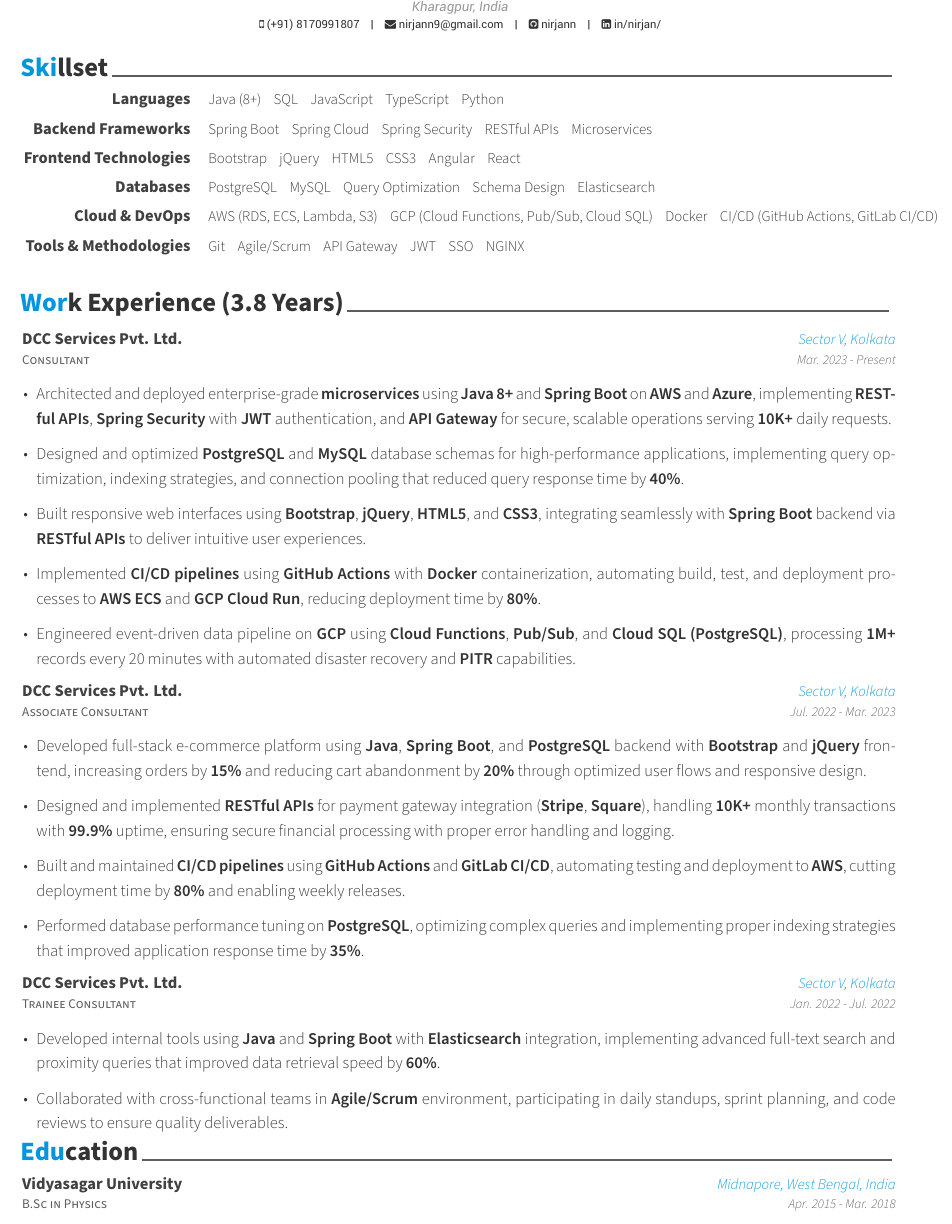
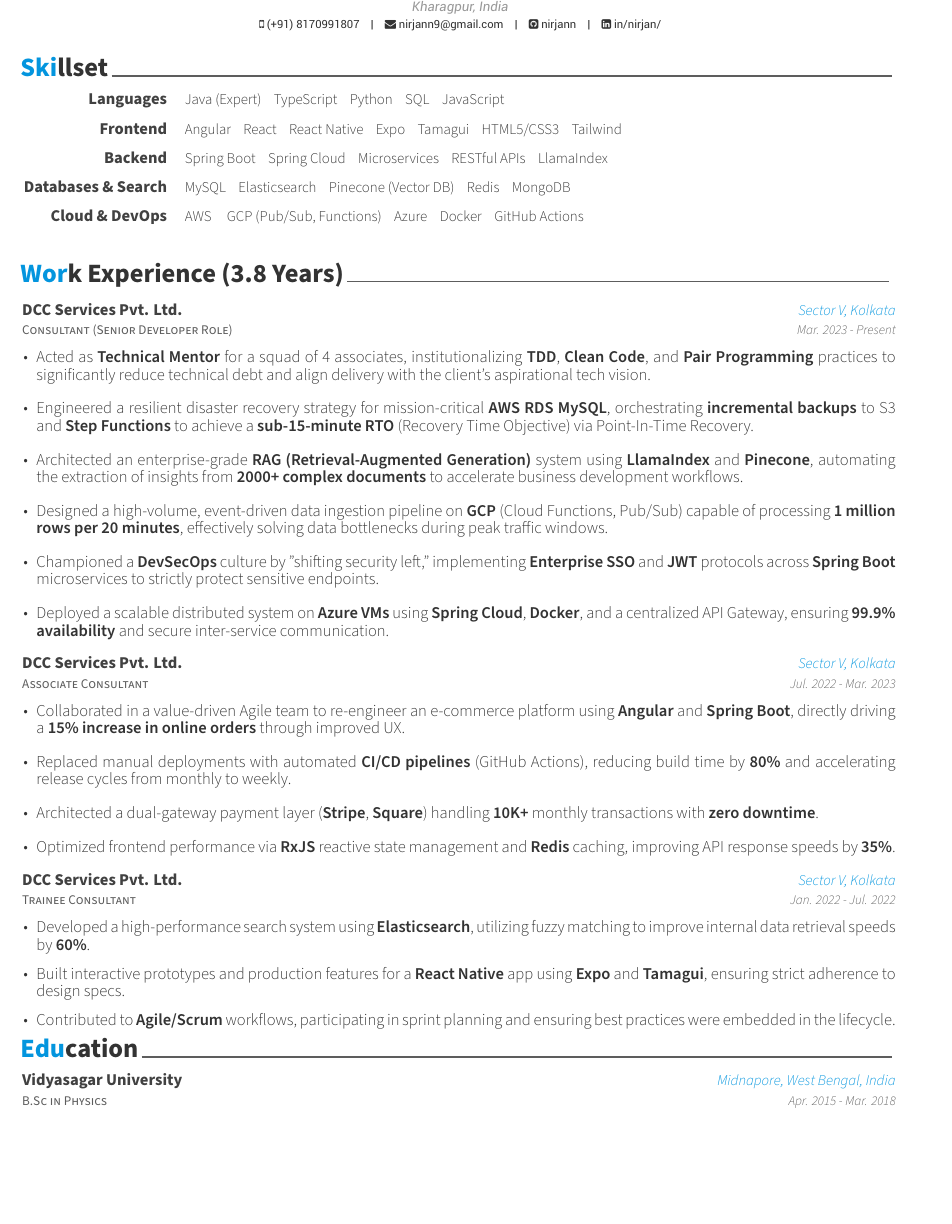
Before and after one commit to nirjann/resume, a LaTeX CV (resume.tex, which reads resume/experience.tex, resume/skills.tex): part of page 1 of 2 before the commit and part of the page after it, cut so that both start at the same text, the shorter picture padded with empty space. Compiled offline with XeLaTeX.

Commit message:
feat: pivot resume to modern full stack developer with React/Angular focus
Repositioned professional summary to emphasize React, Angular, TypeScript, and Node.js expertise over traditional Java stack. Restructured work experience with leadership achievements, RAG system implementation, and DevSecOps practices. Updated skills section to highlight frontend frameworks (React, React Native, Angular) and modern databases (Pinecone, MongoDB, Redis). Adjusted line spacing to maintain one-page format while

```diff
--- a/resume/experience.tex
+++ b/resume/experience.tex
@@ -1,20 +1,23 @@
-\renewcommand{\baselinestretch}{1.5}
+% KEEPING TIGHT SPACING TO FIT ONE PAGE
+\renewcommand{\baselinestretch}{1.05} % Slight breathing room, but still compact
+
 \cvsection{Work Experience (3.8 Years)}
 \begin{cventries}
 %---------------------------------------------------------
 \cventry
-    {Consultant}
+    {Consultant (Senior Developer Role)}
     {DCC Services Pvt. Ltd.}
     {Sector V, Kolkata}
     {Mar. 2023 - Present}
     {
       \begin{cvitems}
-        \setlength\itemsep{2.2mm}
-        \item {Architected and deployed enterprise-grade \textbf{microservices} using \textbf{Java 8+} and \textbf{Spring Boot} on \textbf{AWS} and \textbf{Azure}, implementing \textbf{RESTful APIs}, \textbf{Spring Security} with \textbf{JWT} authentication, and \textbf{API Gateway} for secure, scalable operations serving \textbf{10K+} daily requests.}
-        \item {Designed and optimized \textbf{PostgreSQL} and \textbf{MySQL} database schemas for high-performance applications, implementing query optimization, indexing strategies, and connection pooling that reduced query response time by \textbf{40\%}.}
-        \item {Built responsive web interfaces using \textbf{Bootstrap}, \textbf{jQuery}, \textbf{HTML5}, and \textbf{CSS3}, integrating seamlessly with \textbf{Spring Boot} backend via \textbf{RESTful APIs} to deliver intuitive user experiences.}
-        \item {Implemented \textbf{CI/CD pipelines} using \textbf{GitHub Actions} with \textbf{Docker} containerization, automating build, test, and deployment processes to \textbf{AWS ECS} and \textbf{GCP Cloud Run}, reducing deployment time by \textbf{80\%}.}
-        \item {Engineered event-driven data pipeline on \textbf{GCP} using \textbf{Cloud Functions}, \textbf{Pub/Sub}, and \textbf{Cloud SQL (PostgreSQL)}, processing \textbf{1M+} records every 20 minutes with automated disaster recovery and \textbf{PITR} capabilities.}
+        \setlength\itemsep{3.5mm}
+        \item {Acted as \textbf{Technical Mentor} for a squad of 4 associates, institutionalizing \textbf{TDD}, \textbf{Clean Code}, and \textbf{Pair Programming} practices to significantly reduce technical debt and align delivery with the client’s aspirational tech vision.}
+        \item {Engineered a resilient disaster recovery strategy for mission-critical \textbf{AWS RDS MySQL}, orchestrating \textbf{incremental backups} to S3 and \textbf{Step Functions} to achieve a \textbf{sub-15-minute RTO} (Recovery Time Objective) via Point-In-Time Recovery.}
+        \item {Architected an enterprise-grade \textbf{RAG (Retrieval-Augmented Generation)} system using \textbf{LlamaIndex} and \textbf{Pinecone}, automating the extraction of insights from \textbf{2000+ complex documents} to accelerate business development workflows.}
+        \item {Designed a high-volume, event-driven data ingestion pipeline on \textbf{GCP} (Cloud Functions, Pub/Sub) capable of processing \textbf{1 million rows per 20 minutes}, effectively solving data bottlenecks during peak traffic windows.}
+        \item {Championed a \textbf{DevSecOps} culture by "shifting security left," implementing \textbf{Enterprise SSO} and \textbf{JWT} protocols across \textbf{Spring Boot} microservices to strictly protect sensitive endpoints.}
+        \item {Deployed a scalable distributed system on \textbf{Azure VMs} using \textbf{Spring Cloud}, \textbf{Docker}, and a centralized API Gateway, ensuring \textbf{99.9\% availability} and secure inter-service communication.}
       \end{cvitems}
     }
     \vspace{8mm}
@@ -26,11 +29,11 @@
     {Jul. 2022 - Mar. 2023}
     {
       \begin{cvitems}
-        \setlength\itemsep{2.2mm}
-        \item {Developed full-stack e-commerce platform using \textbf{Java}, \textbf{Spring Boot}, and \textbf{PostgreSQL} backend with \textbf{Bootstrap} and \textbf{jQuery} frontend, increasing orders by \textbf{15\%} and reducing cart abandonment by \textbf{20\%} through optimized user flows and responsive design.}
-        \item {Designed and implemented \textbf{RESTful APIs} for payment gateway integration (\textbf{Stripe}, \textbf{Square}), handling \textbf{10K+} monthly transactions with \textbf{99.9\%} uptime, ensuring secure financial processing with proper error handling and logging.}
-        \item {Built and maintained \textbf{CI/CD pipelines} using \textbf{GitHub Actions} and \textbf{GitLab CI/CD}, automating testing and deployment to \textbf{AWS}, cutting deployment time by \textbf{80\%} and enabling weekly releases.}
-        \item {Performed database performance tuning on \textbf{PostgreSQL}, optimizing complex queries and implementing proper indexing strategies that improved application response time by \textbf{35\%}.}
+        \setlength\itemsep{3.5mm}
+        \item {Collaborated in a value-driven Agile team to re-engineer an e-commerce platform using \textbf{Angular} and \textbf{Spring Boot}, directly driving a \textbf{15\% increase in online orders} through improved UX.}
+        \item {Replaced manual deployments with automated \textbf{CI/CD pipelines} (GitHub Actions), reducing build time by \textbf{80\%} and accelerating release cycles from monthly to weekly.}
+        \item {Architected a dual-gateway payment layer (\textbf{Stripe}, \textbf{Square}) handling \textbf{10K+} monthly transactions with \textbf{zero downtime}.}
+        \item {Optimized frontend performance via \textbf{RxJS} reactive state management and \textbf{Redis} caching, improving API response speeds by \textbf{35\%}.}
       \end{cvitems}
     }
     \vspace{8mm}
@@ -42,9 +45,10 @@
     {Jan. 2022 - Jul. 2022}
     {
       \begin{cvitems}
-        \setlength\itemsep{2.2mm}
-        \item {Developed internal tools using \textbf{Java} and \textbf{Spring Boot} with \textbf{Elasticsearch} integration, implementing advanced full-text search and proximity queries that improved data retrieval speed by \textbf{60\%}.}
-        \item {Collaborated with cross-functional teams in \textbf{Agile/Scrum} environment, participating in daily standups, sprint planning, and code reviews to ensure quality deliverables.}
+        \setlength\itemsep{2.5mm}
+        \item {Developed a high-performance search system using \textbf{Elasticsearch}, utilizing fuzzy matching to improve internal data retrieval speeds by \textbf{60\%}.}
+        \item {Built interactive prototypes and production features for a \textbf{React Native} app using \textbf{Expo} and \textbf{Tamagui}, ensuring strict adherence to design specs.}
+        \item {Contributed to \textbf{Agile/Scrum} workflows, participating in sprint planning and ensuring best practices were embedded in the lifecycle.}
       \end{cvitems}
     }
 \end{cventries}
--- a/resume/skills.tex
+++ b/resume/skills.tex
@@ -2,17 +2,15 @@
 %	SECTION TITLE
 %-------------------------------------------------------------------------------
 \cvsection{Skillset}
-
 
 %-------------------------------------------------------------------------------
 %	CONTENT
 %-------------------------------------------------------------------------------
 \begin{cvskills}
     \setlength\itemsep{1.2mm}
-    \cvskill {Languages} {Java (8+)\hspace{2mm} SQL\hspace{2mm} JavaScript\hspace{2mm} TypeScript\hspace{2mm} Python}
-    \cvskill {Backend Frameworks} {Spring Boot\hspace{2mm} Spring Cloud\hspace{2mm} Spring Security\hspace{2mm} RESTful APIs\hspace{2mm} Microservices}
-    \cvskill {Frontend Technologies} {Bootstrap\hspace{2mm} jQuery\hspace{2mm} HTML5\hspace{2mm} CSS3\hspace{2mm} Angular\hspace{2mm} React}
-    \cvskill {Databases} {PostgreSQL\hspace{2mm} MySQL\hspace{2mm} Query Optimization\hspace{2mm} Schema Design\hspace{2mm} Elasticsearch}
-    \cvskill {Cloud \& DevOps} {AWS (RDS, ECS, Lambda, S3)\hspace{2mm} GCP (Cloud Functions, Pub/Sub, Cloud SQL)\hspace{2mm} Docker\hspace{2mm} CI/CD (GitHub Actions, GitLab CI/CD)}
-    \cvskill {Tools \& Methodologies} {Git\hspace{2mm} Agile/Scrum\hspace{2mm} API Gateway\hspace{2mm} JWT\hspace{2mm} SSO\hspace{2mm} NGINX}
+    \cvskill {Languages} {Java (Expert)\hspace{2mm} TypeScript\hspace{2mm} Python\hspace{2mm} SQL\hspace{2mm} JavaScript}
+    \cvskill {Frontend} {Angular\hspace{2mm} React\hspace{2mm} React Native\hspace{2mm} Expo\hspace{2mm} Tamagui\hspace{2mm} HTML5/CSS3\hspace{2mm} Tailwind}
+    \cvskill {Backend} {Spring Boot\hspace{2mm} Spring Cloud\hspace{2mm} Microservices\hspace{2mm} RESTful APIs\hspace{2mm} LlamaIndex}
+    \cvskill {Databases \& Search} {MySQL\hspace{2mm} Elasticsearch\hspace{2mm} Pinecone (Vector DB)\hspace{2mm} Redis\hspace{2mm} MongoDB}
+    \cvskill {Cloud \& DevOps} {AWS \hspace{2mm} GCP (Pub/Sub, Functions)\hspace{2mm} Azure\hspace{2mm} Docker\hspace{2mm} GitHub Actions}
 \end{cvskills}
```
Also changed, not shown: resume/summary.tex (+1 -1 lines), resume.pdf.
